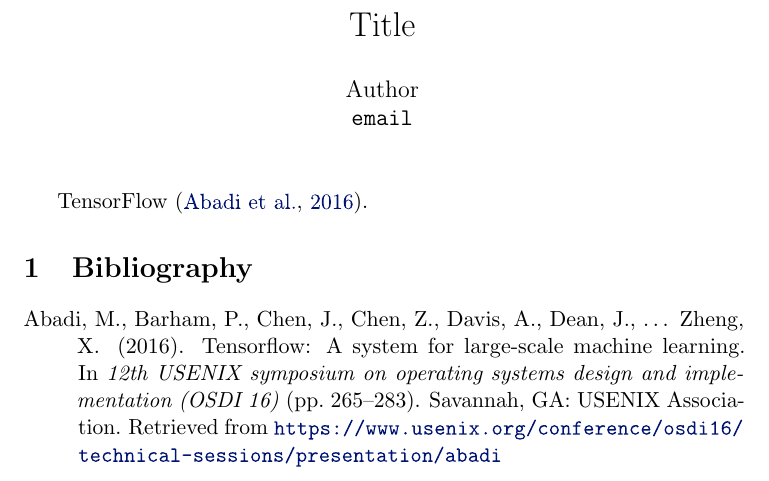
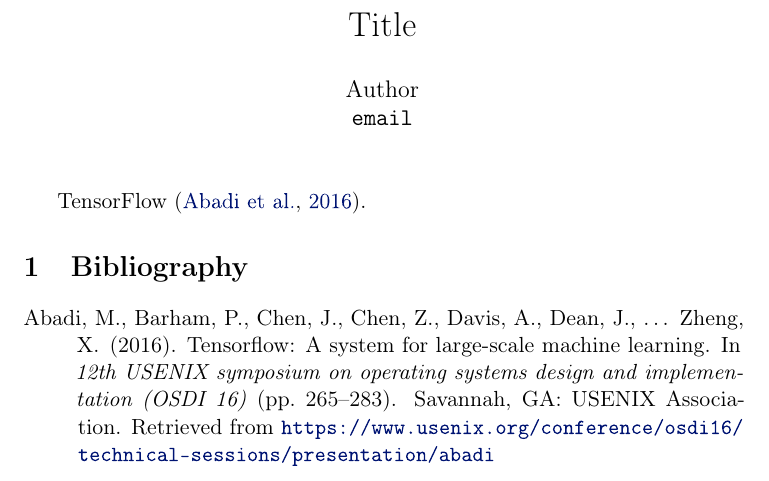
Before and after one commit to yell/dotfiles, a LaTeX document (tex/main.tex, which reads tex/components/commands.tex, tex/components/settings.tex): part of the page, cut so that both start at the same text. Compiled offline with pdfLaTeX.

Commit message:
:relaxed: update

```diff
--- a/tex/components/commands.tex
+++ b/tex/components/commands.tex
@@ -163,7 +163,7 @@
 \newcommand{\C}{\mathbb{C}}
 
 % \DeclarePairedDelimiter{\abs}{\lvert}{\rvert}
-% \newcommand{\abs}[1]{\left\lvert #1 \right\rvert}
+\let\abs\relax\newcommand{\abs}[1]{\left\lvert #1 \right\rvert}
 
 % --- linear algebra ---
 \let\tr\relax\DeclareMathOperator{\tr}{tr}
--- a/tex/components/settings.tex
+++ b/tex/components/settings.tex
@@ -1,3 +1,6 @@
+\usepackage[utf8]{inputenc} % allow utf-8 input
+\usepackage[T1]{fontenc}    % use 8-bit T1 fonts
+
 % --- microtype ---
 \usepackage[activate={true,nocompatibility},
             factor=1100,
```
Also changed, not shown: tex/main.tex (+4 -0 lines), tex/components/settings.tex (2 more changed lines).
